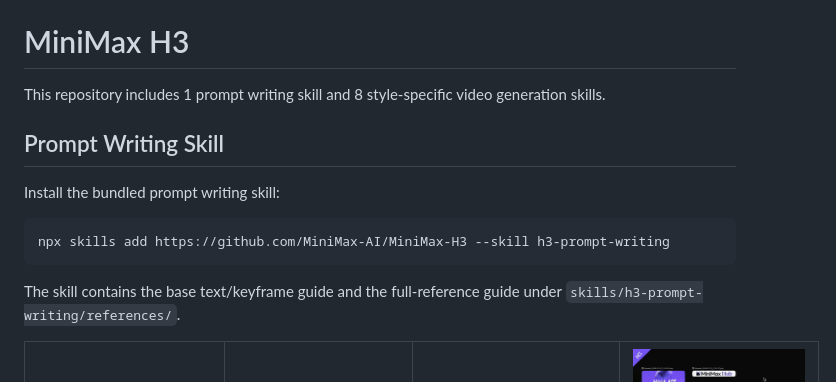
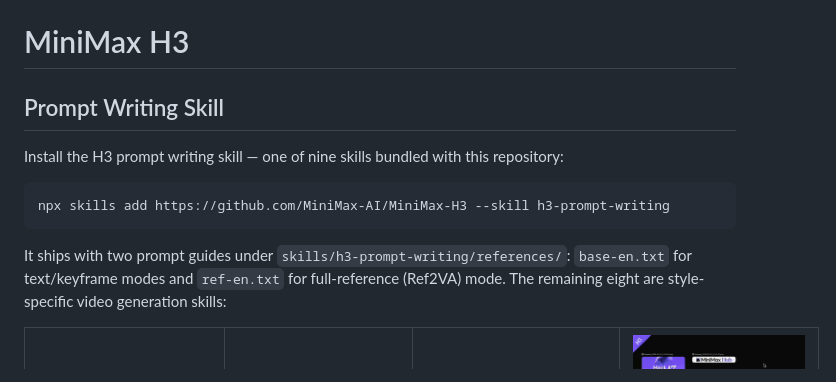
Before and after one commit to MiniMax-AI/MiniMax-H3, a Markdown page: README.md, the part around the change. Drawn GitHub-style.

Commit message:
Polish README prompt writing skill section

````diff
--- a/README.md
+++ b/README.md
@@ -17,17 +17,15 @@
 
 # MiniMax H3
 
-This repository includes 1 prompt writing skill and 8 style-specific video generation skills.
-
 ## Prompt Writing Skill
 
-Install the bundled prompt writing skill:
+Install the H3 prompt writing skill — one of nine skills bundled with this repository:
 
 ```bash
 npx skills add https://github.com/MiniMax-AI/MiniMax-H3 --skill h3-prompt-writing
 ```
 
-The skill contains the base text/keyframe guide and the full-reference guide under `skills/h3-prompt-writing/references/`.
+It ships with two prompt guides under `skills/h3-prompt-writing/references/`: `base-en.txt` for text/keyframe modes and `ref-en.txt` for full-reference (Ref2VA) mode. The remaining eight are style-specific video generation skills:
 
 <table align="center">
   <tr>
````
